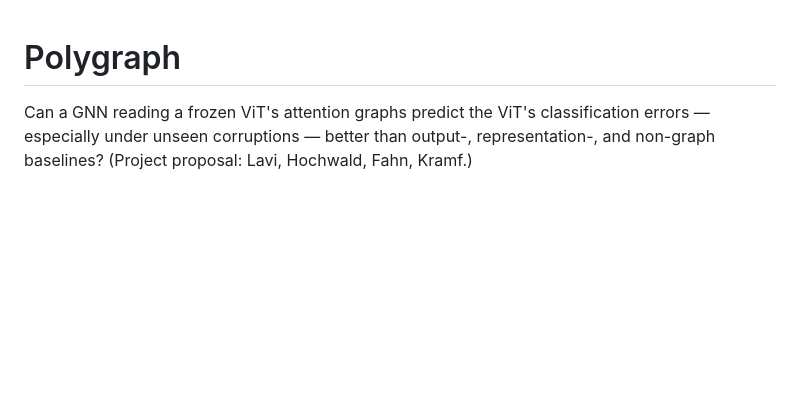
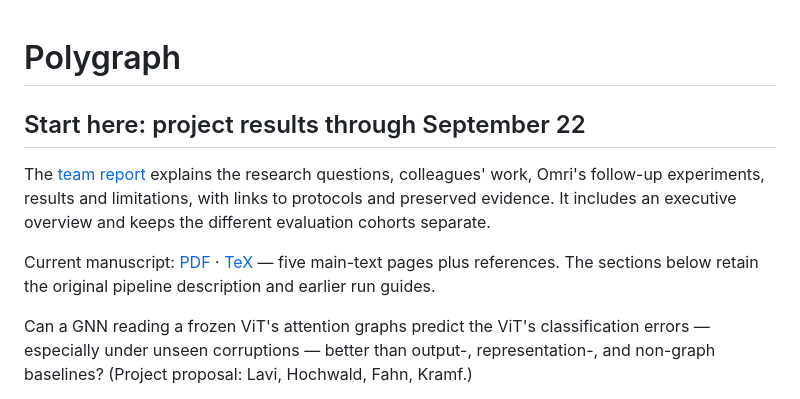
Before and after one commit to noyahoch/Polygraph, a Markdown page: README.md, the part around the change. Drawn GitHub-style; blank space fills up the shorter version.

Commit message:
Add project-wide scientific report for the team

```diff
--- a/README.md
+++ b/README.md
@@ -1,4 +1,15 @@
 # Polygraph
+
+## Start here: project results through September 22
+
+The [team report](docs/reports/PROJECT_SYNTHESIS_2026-09-22.md) explains the research
+questions, colleagues' work, Omri's follow-up experiments, results and limitations,
+with links to protocols and preserved evidence. It includes an executive overview
+and keeps the different evaluation cohorts separate.
+
+Current manuscript: [PDF](tex/overleaf_20260921/acl_latex.pdf) ·
+[TeX](tex/overleaf_20260921/acl_latex.tex) — five main-text pages plus references.
+The sections below retain the original pipeline description and earlier run guides.
 
 Can a GNN reading a frozen ViT's attention graphs predict the ViT's classification
 errors — especially under unseen corruptions — better than output-, representation-, and
```
Also changed, not shown: docs/reports/PROJECT_SYNTHESIS_2026-09-22.md (added, +324 -0 lines).
